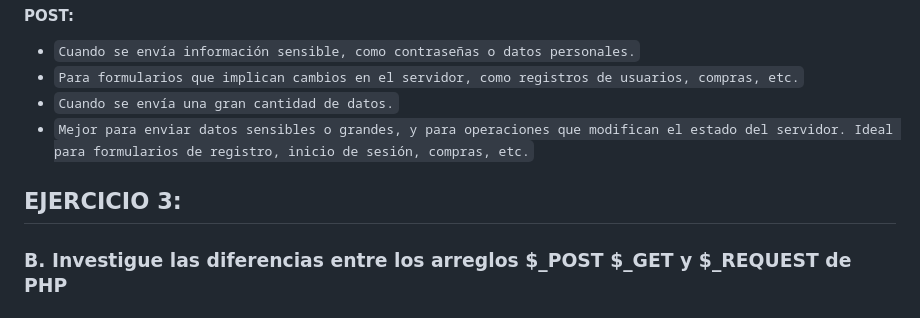
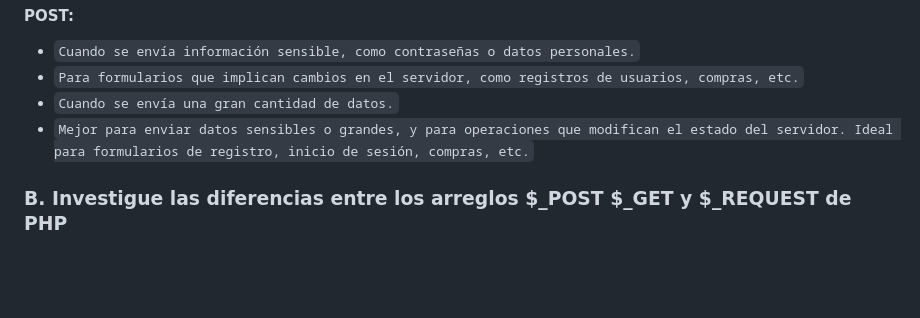
Before and after one commit to Edeenita/web-2, a Markdown page: README.md, the part around the change. Drawn GitHub-style; blank space fills up the shorter version.

````diff
--- a/README.md
+++ b/README.md
@@ -123,8 +123,6 @@ echo $array_indexado[1]; // Imprime "Banana"
 - ```Cuando se envía una gran cantidad de datos.```
 - ```Mejor para enviar datos sensibles o grandes, y para operaciones que modifican el estado del servidor. Ideal para formularios de registro, inicio de sesión, compras, etc.```
 
-## EJERCICIO 3:
-
 ### B. Investigue las diferencias entre los arreglos $_POST $_GET y $_REQUEST de PHP
 
 ## Diferencias entre los arreglos `$_POST`, `$_GET` y `$_REQUEST` en PHP
````
